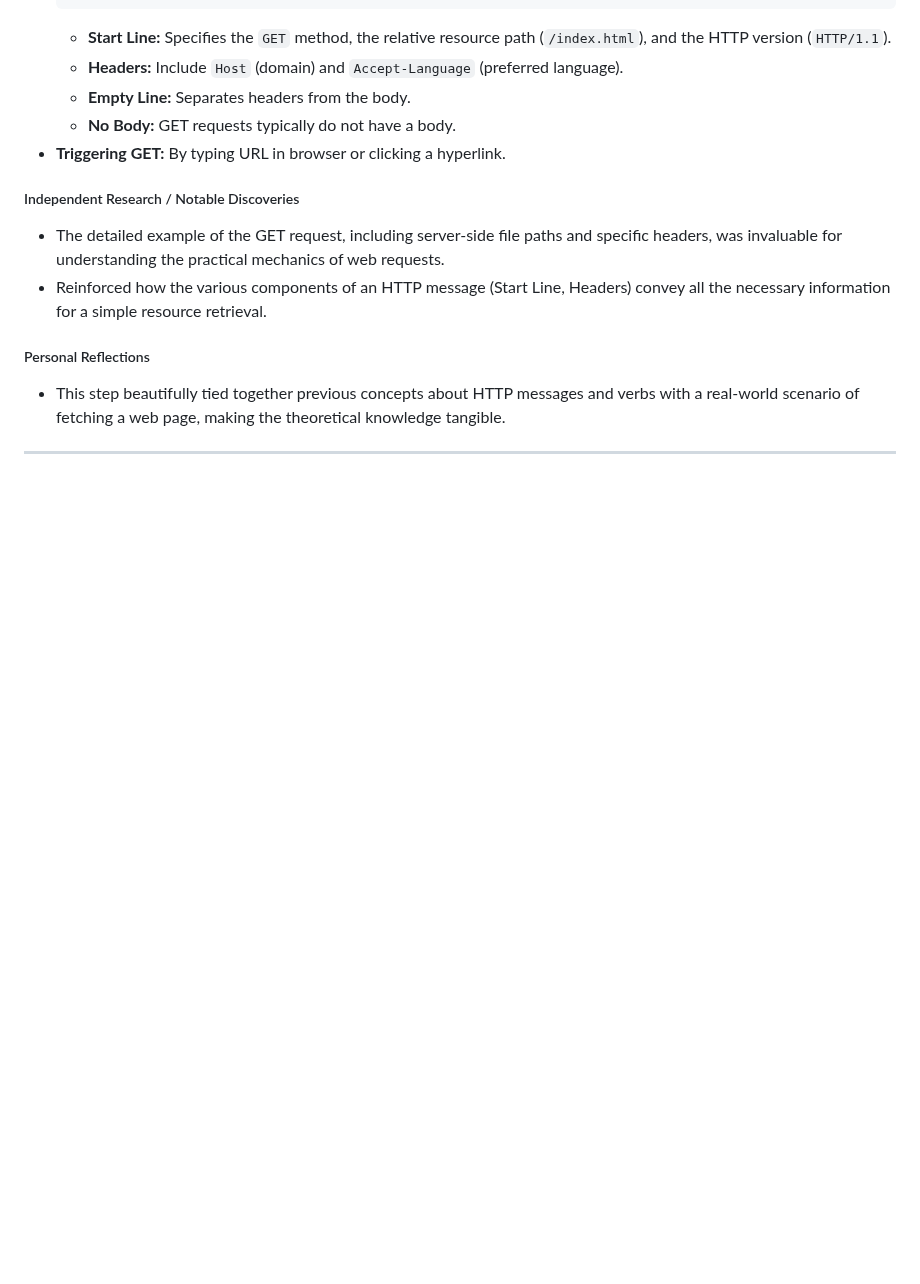
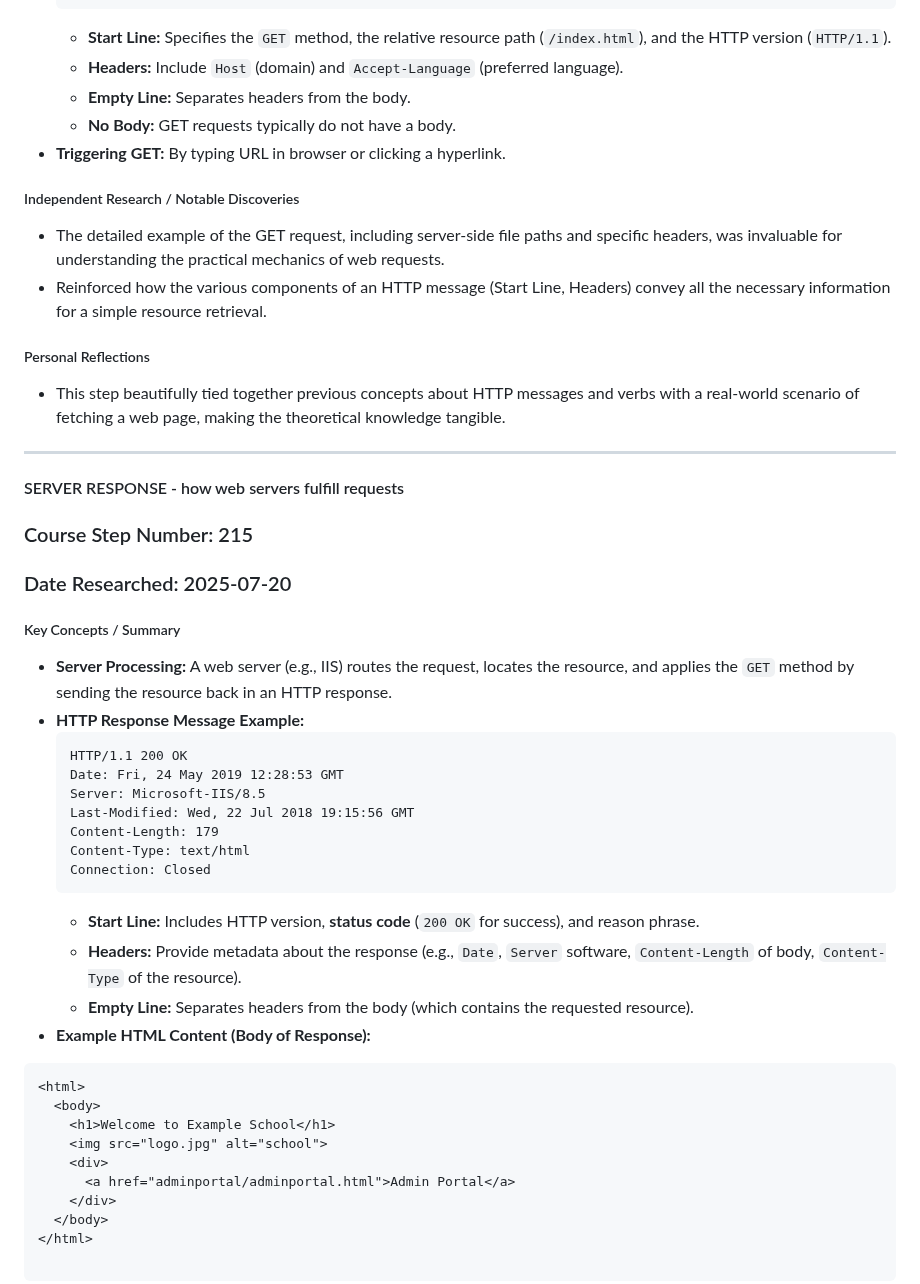
Before and after one commit to DVillers77/HTML-AND-CSS-PROJECTS, a Markdown page: SUPPLEMENTARY_LEARNING_HTML_CSS.md, the part around the change. Rendered like a GitHub page; blank space fills up the shorter version.

Commit message:
Docs: Add learning log entries for Step 215 (Server Response) with HTML example
Adds new informational entries for "SERVER RESPONSE" (Step 215) to:
- `ASSIGNMENT_INDEX.md` (including 'Relevant Files' reference)
- `SUPPLEMENTARY_LEARNING_HTML_CSS.md` (including formatted HTML example in body)

This entry details how a web server processes an HTTP GET request and constructs the response, with a concrete example of the HTML content that would be returned.

Files added/updated:
- `ASSIGNMENT_INDEX.md`
- `SUPPLEMENTARY_LEARNING_HTML_CSS.md`

````diff
--- a/SUPPLEMENTARY_LEARNING_HTML_CSS.md
+++ b/SUPPLEMENTARY_LEARNING_HTML_CSS.md
@@ -1550,3 +1550,35 @@ These entries summarize key discussions and independent research insights from s
 * This step beautifully tied together previous concepts about HTTP messages and verbs with a real-world scenario of fetching a web page, making the theoretical knowledge tangible.
 
 ---
+
+#### SERVER RESPONSE - how web servers fulfill requests
+
+### Course Step Number: 215
+### Date Researched: 2025-07-20
+
+##### Key Concepts / Summary
+* **Server Processing:** A web server (e.g., IIS) routes the request, locates the resource, and applies the `GET` method by sending the resource back in an HTTP response.
+* **HTTP Response Message Example:**
+    ```
+    HTTP/1.1 200 OK
+    Date: Fri, 24 May 2019 12:28:53 GMT
+    Server: Microsoft-IIS/8.5
+    Last-Modified: Wed, 22 Jul 2018 19:15:56 GMT
+    Content-Length: 179
+    Content-Type: text/html
+    Connection: Closed
+    ```
+    * **Start Line:** Includes HTTP version, **status code** (`200 OK` for success), and reason phrase.
+    * **Headers:** Provide metadata about the response (e.g., `Date`, `Server` software, `Content-Length` of body, `Content-Type` of the resource).
+    * **Empty Line:** Separates headers from the body (which contains the requested resource).
+* **Example HTML Content (Body of Response):**
+```html
+<html>
+  <body>
+    <h1>Welcome to Example School</h1>
+    <img src="logo.jpg" alt="school">
+    <div>
+      <a href="adminportal/adminportal.html">Admin Portal</a>
+    </div>
+  </body>
+</html>
````
Also changed, not shown: ASSIGNMENT_INDEX.md (+25 -0 lines).
